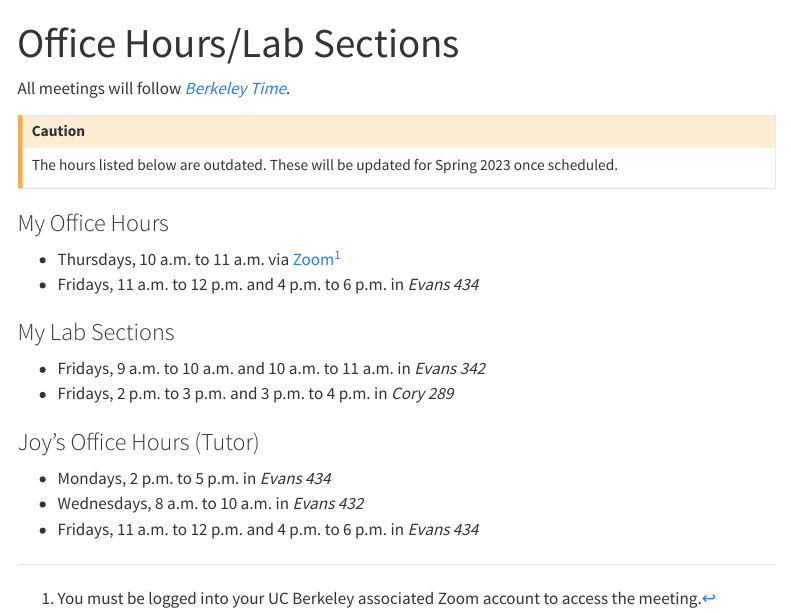
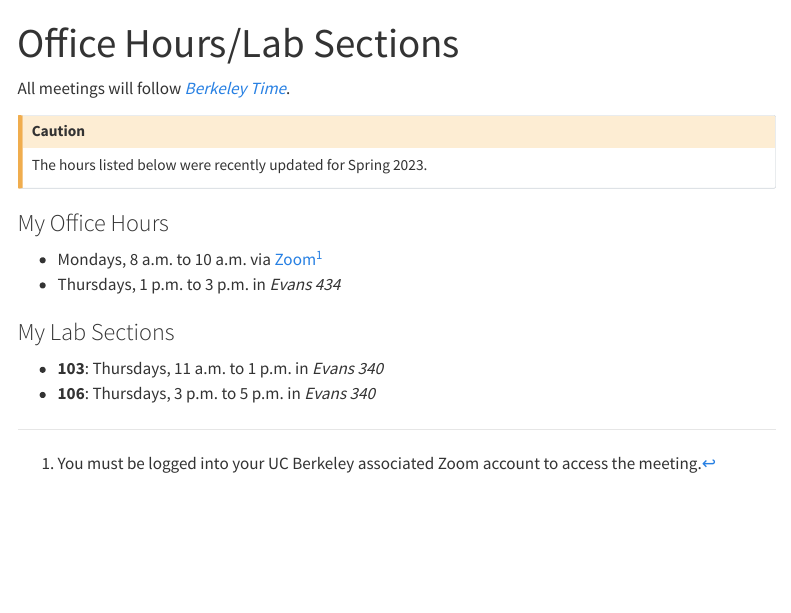
Before and after one commit to red-robby/red-robby.github.io, a Quarto document (times.qmd): the page in a window 1100 px wide, from its top. Rendered offline with R 4.5, knitr and Pandoc in place of Quarto, with nearby package versions; menus at the side of the page are left out.

Commit message:
Update office hours and lab times for Spring 2023.

```diff
--- a/times.qmd
+++ b/times.qmd
@@ -5,23 +5,17 @@ title: "Office Hours/Lab Sections"
 All meetings will follow [*Berkeley Time*](https://www.dailycal.org/2020/09/04/not-all-uc-berkeley-professors-use-berkeley-time-for-online-classes-students-say/).
 
 ::: {.callout-caution}
-The hours listed below are outdated. These will be updated for Spring 2023 once scheduled.
+The hours listed below were recently updated for Spring 2023.
 :::
 
 ### My Office Hours
 
--   Thursdays, 10 a.m. to 11 a.m. via [Zoom](https://berkeley.zoom.us/j/94387793073)[^1]
--   Fridays, 11 a.m. to 12 p.m. and 4 p.m. to 6 p.m. in *Evans 434*
+-   Mondays, 8 a.m. to 10 a.m. via [Zoom](https://berkeley.zoom.us/j/94387793073)[^1]
+-   Thursdays, 1 p.m. to 3 p.m. in *Evans 434*
 
 [^1]: You must be logged into your UC Berkeley associated Zoom account to access the meeting.
 
 ### My Lab Sections
 
--   Fridays, 9 a.m. to 10 a.m. and 10 a.m. to 11 a.m. in *Evans 342*
--   Fridays, 2 p.m. to 3 p.m. and 3 p.m. to 4 p.m. in *Cory 289*
-
-### Joy's Office Hours (Tutor)
-
--   Mondays, 2 p.m. to 5 p.m. in *Evans 434*
--   Wednesdays, 8 a.m. to 10 a.m. in *Evans 432*
--   Fridays, 11 a.m. to 12 p.m. and 4 p.m. to 6 p.m. in *Evans 434*
+-   **103**: Thursdays, 11 a.m. to 1 p.m. in *Evans 340*
+-   **106**: Thursdays, 3 p.m. to 5 p.m. in *Evans 340*
```
Also changed, not shown: stat133/lab01.qmd (+1 -1 lines), docs/search.json, index.qmd (line endings or trailing spaces), lab-use.qmd (line endings or trailing spaces), 8 other files.
